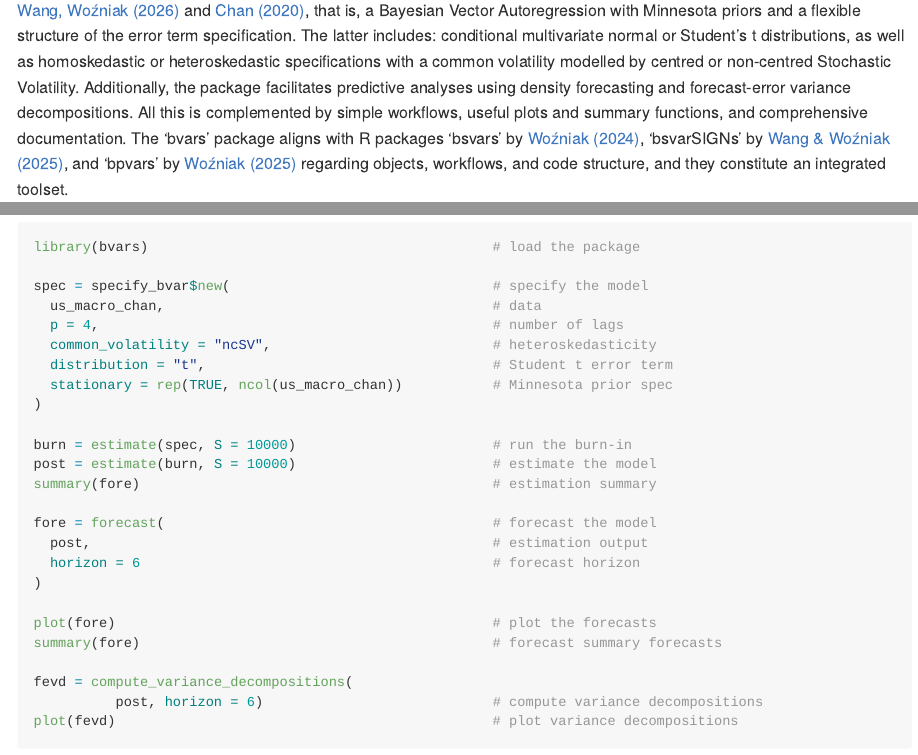
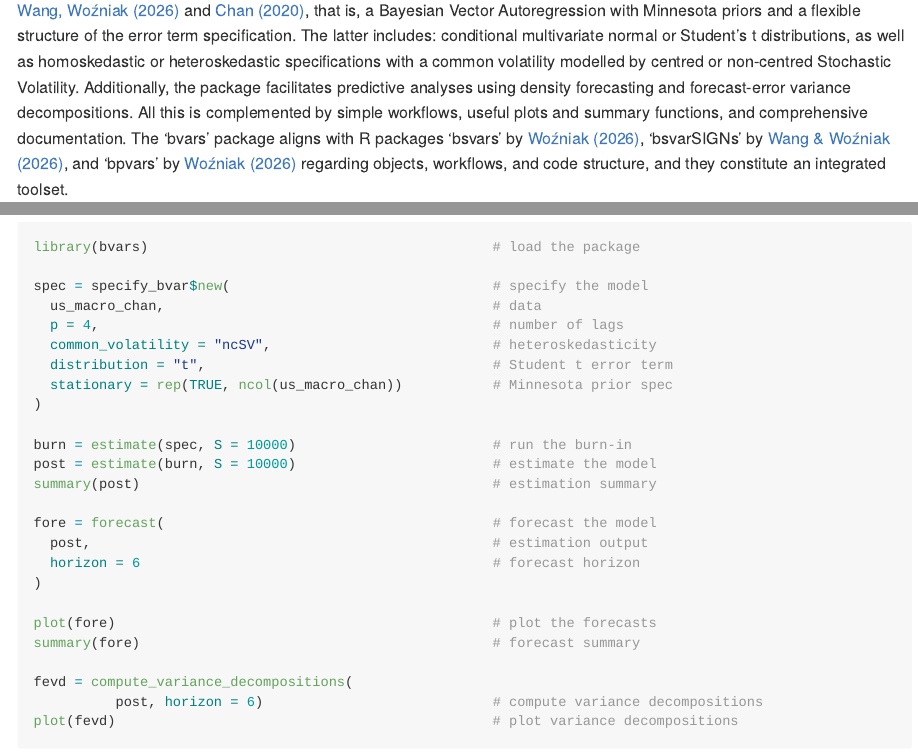
Before and after one commit to bsvars/bvars, an R Markdown document (README.Rmd): the page in a window 1100 px wide, from 200 px down, and a second part further down, joined at a grey line. Rendered offline with R 4.5, knitr and Pandoc, with nearby package versions; badge pictures from the web are left out.

Commit message:
#24 typo correction in README

```diff
--- a/README.Rmd
+++ b/README.Rmd
@@ -21,7 +21,7 @@ An **R** package for Bayesian Forecasting with Large Vector Autoregressions
 [![R-CMD-check](https://github.com/bsvars/bvars/actions/workflows/R-CMD-check.yaml/badge.svg)](https://github.com/bsvars/bvars/actions/workflows/R-CMD-check.yaml)
 <!-- badges: end -->
 
-Provides fast and efficient procedures for Bayesian estimation and forecasting using state-of-the-art Vector Autoregressions. This package includes the model proposed by [Shang, Wang, Woźniak (2026)](https://doi.org/10.48550/arXiv.2608.28087) and  [Chan (2020)](https://doi.org/10.1080/07350015.2018.1451336), that is, a Bayesian Vector Autoregression with Minnesota priors and a flexible structure of the error term specification. The latter includes: conditional multivariate normal or Student’s t distributions, as well as homoskedastic or heteroskedastic specifications with a common volatility modelled by centred or non-centred Stochastic Volatility. Additionally, the package facilitates predictive analyses using density forecasting and forecast-error variance decompositions. All this is complemented by simple workflows, useful plots and summary functions, and comprehensive documentation. The 'bvars' package aligns with R packages 'bsvars' by [Woźniak (2024)](https://doi.org/10.32614/CRAN.package.bsvars), 'bsvarSIGNs' by [Wang & Woźniak (2025)](https://doi.org/10.32614/CRAN.package.bsvarSIGNs), and 'bpvars' by [Woźniak (2025)](https://doi.org/10.32614/CRAN.package.bpvars) regarding objects, workflows, and code structure, and they constitute an integrated toolset.
+Provides fast and efficient procedures for Bayesian estimation and forecasting using state-of-the-art Vector Autoregressions. This package includes the model proposed by [Shang, Wang, Woźniak (2026)](https://doi.org/10.48550/arXiv.2608.28087) and [Chan (2020)](https://doi.org/10.1080/07350015.2018.1451336), that is, a Bayesian Vector Autoregression with Minnesota priors and a flexible structure of the error term specification. The latter includes: conditional multivariate normal or Student’s t distributions, as well as homoskedastic or heteroskedastic specifications with a common volatility modelled by centred or non-centred Stochastic Volatility. Additionally, the package facilitates predictive analyses using density forecasting and forecast-error variance decompositions. All this is complemented by simple workflows, useful plots and summary functions, and comprehensive documentation. The 'bvars' package aligns with R packages 'bsvars' by [Woźniak (2026)](https://doi.org/10.32614/CRAN.package.bsvars), 'bsvarSIGNs' by [Wang & Woźniak (2026)](https://doi.org/10.32614/CRAN.package.bsvarSIGNs), and 'bpvars' by [Woźniak (2026)](https://doi.org/10.32614/CRAN.package.bpvars) regarding objects, workflows, and code structure, and they constitute an integrated toolset.
 
 
 <a href="https://bsvars.org"> <img src="https://raw.githubusercontent.com/FortAwesome/Font-Awesome/6.x/svgs/solid/house.svg" width="40" height="40"/> </a>
@@ -113,7 +113,7 @@ spec = specify_bvar$new(                                # specify the model
 
 burn = estimate(spec, S = 10000)                        # run the burn-in
 post = estimate(burn, S = 10000)                        # estimate the model
-summary(fore)                                           # estimation summary
+summary(post)                                           # estimation summary
 
 fore = forecast(                                        # forecast the model
   post,                                                 # estimation output
@@ -121,7 +121,7 @@ fore = forecast(                                        # forecast the model
 )
 
 plot(fore)                                              # plot the forecasts
-summary(fore)                                           # forecast summary forecasts
+summary(fore)                                           # forecast summary
 
 fevd = compute_variance_decompositions(
           post, horizon = 6)                            # compute variance decompositions
```
Also changed, not shown: README.Rmd (6 more changed lines).
